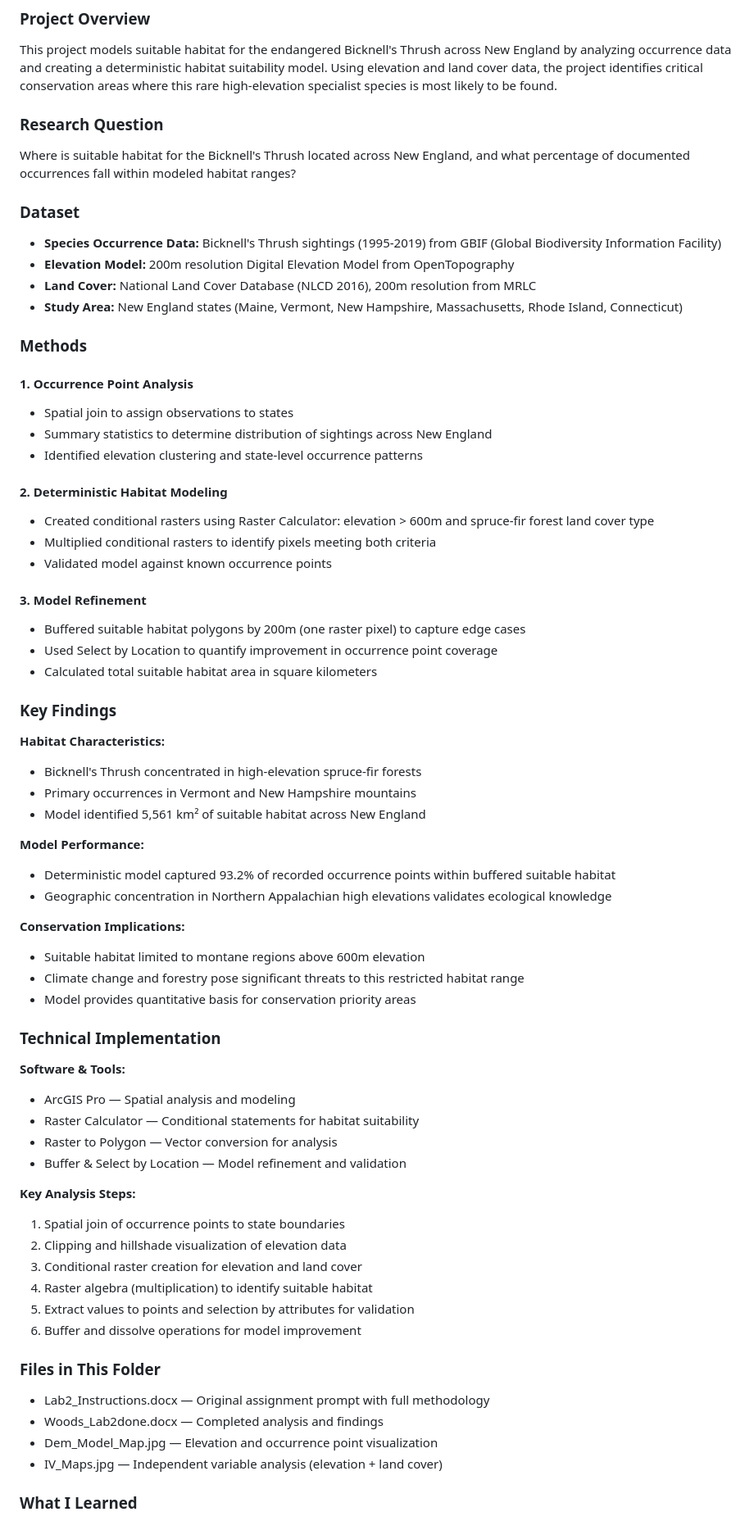
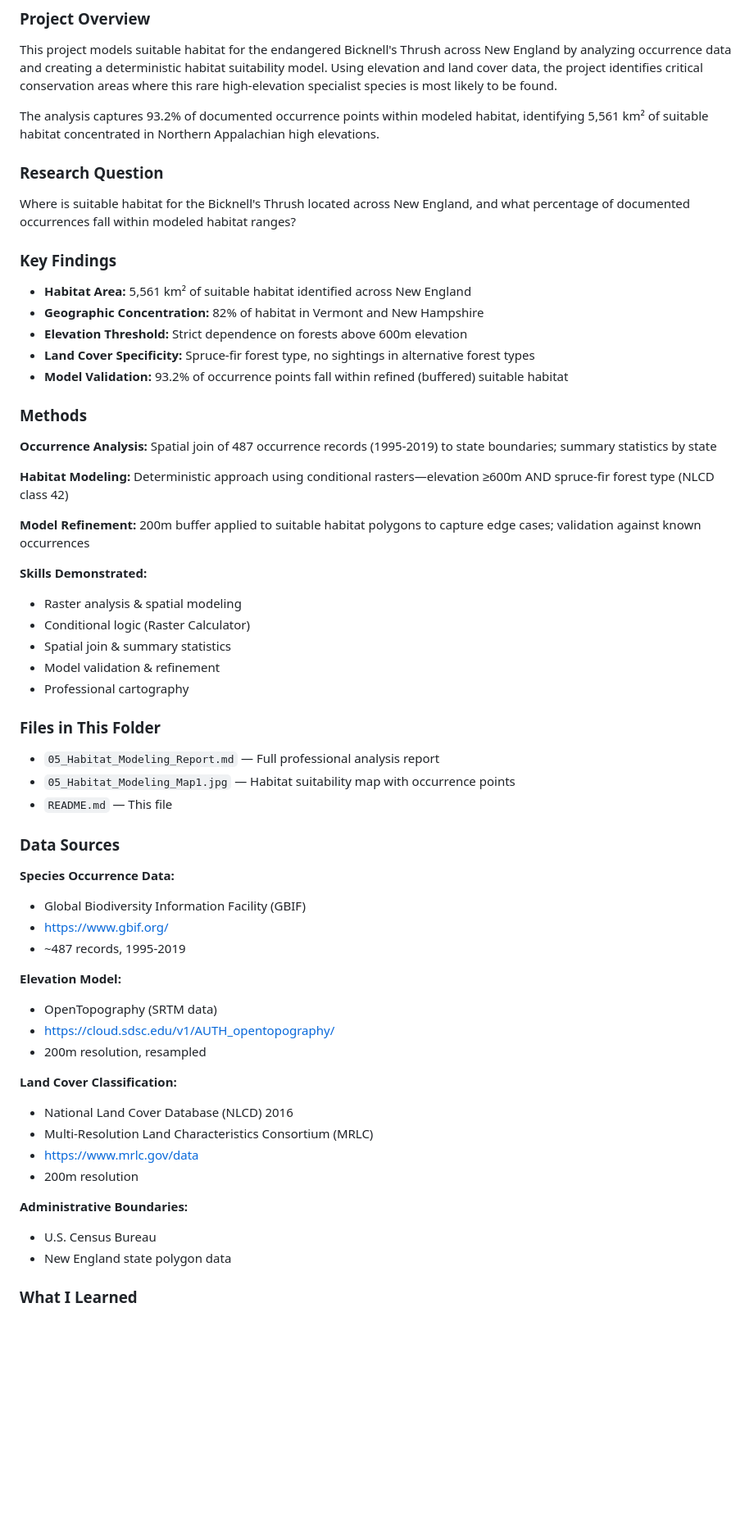
Before and after one commit to cooper-woods/portfolio, a Markdown page: 05_Habitat_Modeling/README.md, the part around one of its changes. Shown at 82% size. Drawn GitHub-style; blank space fills up the shorter version.

```diff
--- a/05_Habitat_Modeling/README.md
+++ b/05_Habitat_Modeling/README.md
@@ -4,69 +4,59 @@
 ### Project Overview
 This project models suitable habitat for the endangered Bicknell's Thrush across New England by analyzing occurrence data and creating a deterministic habitat suitability model. Using elevation and land cover data, the project identifies critical conservation areas where this rare high-elevation specialist species is most likely to be found.
 
+The analysis captures 93.2% of documented occurrence points within modeled habitat, identifying 5,561 km² of suitable habitat concentrated in Northern Appalachian high elevations.
+
 ### Research Question
 Where is suitable habitat for the Bicknell's Thrush located across New England, and what percentage of documented occurrences fall within modeled habitat ranges?
 
-### Dataset
-- **Species Occurrence Data:** Bicknell's Thrush sightings (1995-2019) from GBIF (Global Biodiversity Information Facility)
-- **Elevation Model:** 200m resolution Digital Elevation Model from OpenTopography
-- **Land Cover:** National Land Cover Database (NLCD 2016), 200m resolution from MRLC
-- **Study Area:** New England states (Maine, Vermont, New Hampshire, Massachusetts, Rhode Island, Connecticut)
+### Key Findings
+- **Habitat Area:** 5,561 km² of suitable habitat identified across New England
+- **Geographic Concentration:** 82% of habitat in Vermont and New Hampshire
+- **Elevation Threshold:** Strict dependence on forests above 600m elevation
+- **Land Cover Specificity:** Spruce-fir forest type, no sightings in alternative forest types
+- **Model Validation:** 93.2% of occurrence points fall within refined (buffered) suitable habitat
 
 ### Methods
 
-#### 1. Occurrence Point Analysis
-- Spatial join to assign observations to states
-- Summary statistics to determine distribution of sightings across New England
-- Identified elevation clustering and state-level occurrence patterns
+**Occurrence Analysis:** Spatial join of 487 occurrence records (1995-2019) to state boundaries; summary statistics by state
 
-#### 2. Deterministic Habitat Modeling
-- Created conditional rasters using Raster Calculator: elevation > 600m and spruce-fir forest land cover type
-- Multiplied conditional rasters to identify pixels meeting both criteria
-- Validated model against known occurrence points
+**Habitat Modeling:** Deterministic approach using conditional rasters—elevation ≥600m AND spruce-fir forest type (NLCD class 42)
 
-#### 3. Model Refinement
-- Buffered suitable habitat polygons by 200m (one raster pixel) to capture edge cases
-- Used Select by Location to quantify improvement in occurrence point coverage
-- Calculated total suitable habitat area in square kilometers
+**Model Refinement:** 200m buffer applied to suitable habitat polygons to capture edge cases; validation against known occurrences
 
-### Key Findings
-
-**Habitat Characteristics:**
-- Bicknell's Thrush concentrated in high-elevation spruce-fir forests
-- Primary occurrences in Vermont and New Hampshire mountains
-- Model identified 5,561 km² of suitable habitat across New England
-
-**Model Performance:**
-- Deterministic model captured 93.2% of recorded occurrence points within buffered suitable habitat
-- Geographic concentration in Northern Appalachian high elevations validates ecological knowledge
-
-**Conservation Implications:**
-- Suitable habitat limited to montane regions above 600m elevation
-- Climate change and forestry pose significant threats to this restricted habitat range
-- Model provides quantitative basis for conservation priority areas
-
-### Technical Implementation
-
-**Software & Tools:**
-- ArcGIS Pro — Spatial analysis and modeling
-- Raster Calculator — Conditional statements for habitat suitability
-- Raster to Polygon — Vector conversion for analysis
-- Buffer & Select by Location — Model refinement and validation
-
-**Key Analysis Steps:**
-1. Spatial join of occurrence points to state boundaries
-2. Clipping and hillshade visualization of elevation data
-3. Conditional raster creation for elevation and land cover
-4. Raster algebra (multiplication) to identify suitable habitat
-5. Extract values to points and selection by attributes for validation
-6. Buffer and dissolve operations for model improvement
+**Skills Demonstrated:**
+- Raster analysis & spatial modeling
+- Conditional logic (Raster Calculator)
+- Spatial join & summary statistics
+- Model validation & refinement
+- Professional cartography
 
 ### Files in This Folder
-- Lab2_Instructions.docx — Original assignment prompt with full methodology
-- Woods_Lab2done.docx — Completed analysis and findings
-- Dem_Model_Map.jpg — Elevation and occurrence point visualization
-- IV_Maps.jpg — Independent variable analysis (elevation + land cover)
+- `05_Habitat_Modeling_Report.md` — Full professional analysis report
+- `05_Habitat_Modeling_Map1.jpg` — Habitat suitability map with occurrence points
+- `README.md` — This file
+
+### Data Sources
+
+**Species Occurrence Data:**
+- Global Biodiversity Information Facility (GBIF)
+- https://www.gbif.org/
+- ~487 records, 1995-2019
+
+**Elevation Model:**
+- OpenTopography (SRTM data)
+- https://cloud.sdsc.edu/v1/AUTH_opentopography/
+- 200m resolution, resampled
+
+**Land Cover Classification:**
+- National Land Cover Database (NLCD) 2016
+- Multi-Resolution Land Characteristics Consortium (MRLC)
+- https://www.mrlc.gov/data
+- 200m resolution
+
+**Administrative Boundaries:**
+- U.S. Census Bureau
+- New England state polygon data
 
 ### What I Learned
 - How to construct and validate habitat suitability models using raster analysis
```
Also changed, not shown: other parts of 05_Habitat_Modeling/README.md (+20 -11 lines).
